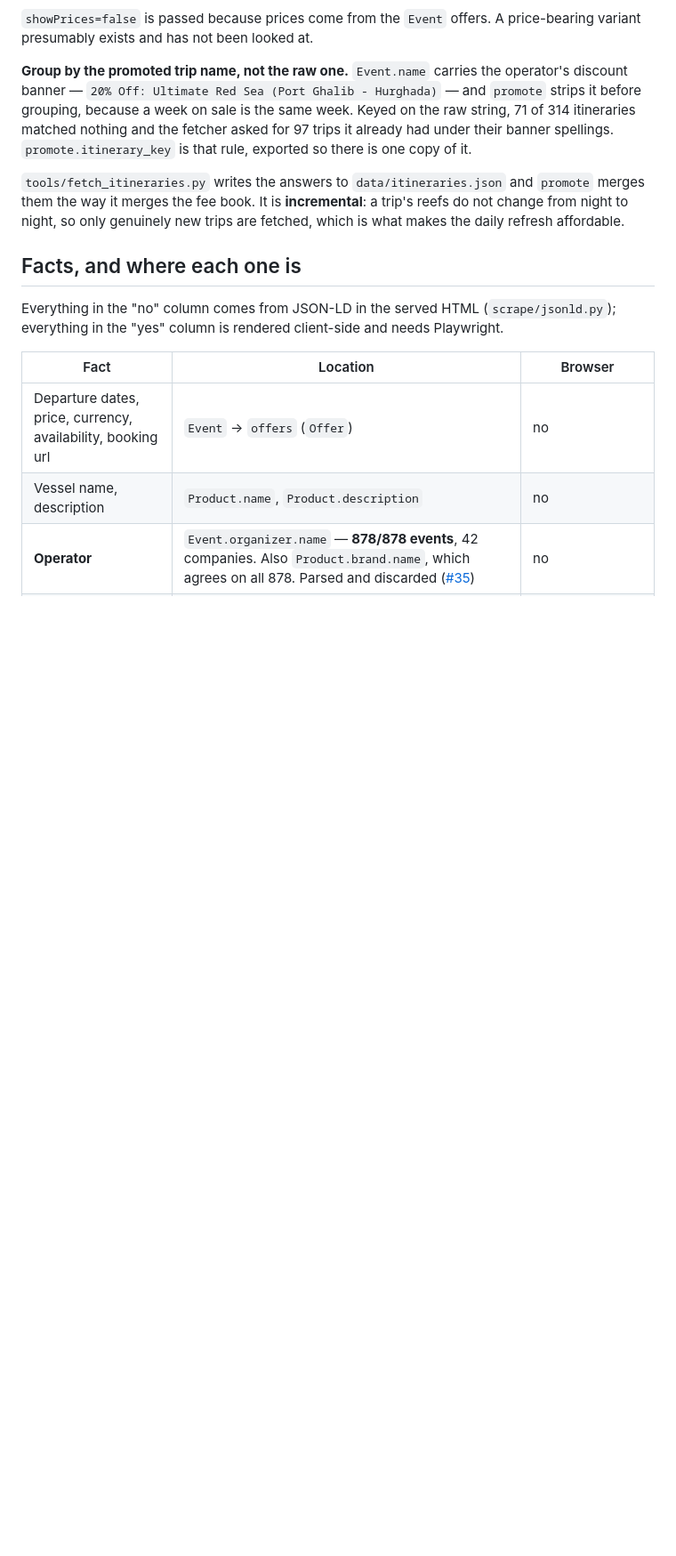
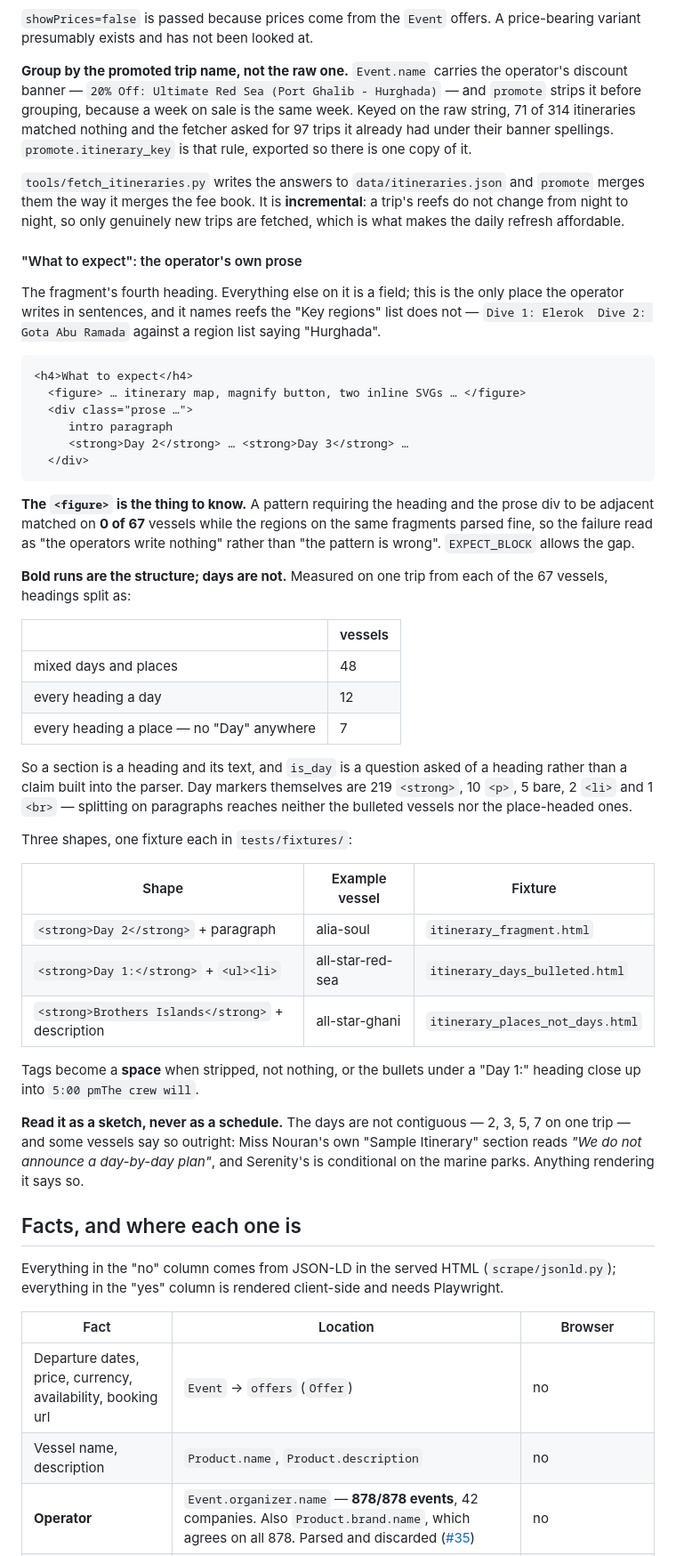
Before and after one commit to PaludaNCode/Liveaboard, a Markdown page: docs/sources/liveaboard.com.md, the part around one of its changes. Shown at 89% size. GitHub-like rendering; blank space fills up the shorter version.

Commit message:
docs: the prose parses on all 67 vessels, and what it is
Verified on a runner, which is the only place that can reach the source.
The rewritten pattern produced sections on 67 of 67 -- the previous one
produced them on none -- so the map now records the <figure> that broke
it, in the negatives table where a lead ruled out belongs.

The shape numbers are the part worth writing down, because they are an
argument against the obvious parser: 48 vessels mix days with places, 12
head every section with a day, and 7 never write "Day" at all. Reading
this as a day-by-day itinerary would be wrong on 55 of 67. It is also
not a schedule even where it looks like one -- Miss Nouran's own section
says "We do not announce a day-by-day plan".

Co-Authored-By: Claude Opus 5 <noreply@anthropic.com>
Claude-Session: https://claude.ai/code/session_01CFckrML9xXg9sydCRXKdPK

````diff
--- a/docs/sources/liveaboard.com.md
+++ b/docs/sources/liveaboard.com.md
@@ -67,6 +67,57 @@ and the fetcher asked for 97 trips it already had under their banner spellings.
 trip's reefs do not change from night to night, so only genuinely new trips are
 fetched, which is what makes the daily refresh affordable.
 
+#### "What to expect": the operator's own prose
+
+The fragment's fourth heading. Everything else on it is a field; this is the
+only place the operator writes in sentences, and it names reefs the "Key
+regions" list does not — `Dive 1: Elerok  Dive 2: Gota Abu Ramada` against a
+region list saying "Hurghada".
+
+```
+<h4>What to expect</h4>
+  <figure> … itinerary map, magnify button, two inline SVGs … </figure>
+  <div class="prose …">
+     intro paragraph
+     <strong>Day 2</strong> … <strong>Day 3</strong> …
+  </div>
+```
+
+**The `<figure>` is the thing to know.** A pattern requiring the heading and
+the prose div to be adjacent matched on **0 of 67** vessels while the regions
+on the same fragments parsed fine, so the failure read as "the operators write
+nothing" rather than "the pattern is wrong". `EXPECT_BLOCK` allows the gap.
+
+**Bold runs are the structure; days are not.** Measured on one trip from each
+of the 67 vessels, headings split as:
+
+| | vessels |
+|---|---|
+| mixed days and places | 48 |
+| every heading a day | 12 |
+| every heading a place — no "Day" anywhere | 7 |
+
+So a section is a heading and its text, and `is_day` is a question asked of a
+heading rather than a claim built into the parser. Day markers themselves are
+219 `<strong>`, 10 `<p>`, 5 bare, 2 `<li>` and 1 `<br>` — splitting on
+paragraphs reaches neither the bulleted vessels nor the place-headed ones.
+
+Three shapes, one fixture each in `tests/fixtures/`:
+
+| Shape | Example vessel | Fixture |
+|---|---|---|
+| `<strong>Day 2</strong>` + paragraph | alia-soul | `itinerary_fragment.html` |
+| `<strong>Day 1:</strong>` + `<ul><li>` | all-star-red-sea | `itinerary_days_bulleted.html` |
+| `<strong>Brothers Islands</strong>` + description | all-star-ghani | `itinerary_places_not_days.html` |
+
+Tags become a **space** when stripped, not nothing, or the bullets under a
+"Day 1:" heading close up into `5:00 pmThe crew will`.
+
+**Read it as a sketch, never as a schedule.** The days are not contiguous — 2,
+3, 5, 7 on one trip — and some vessels say so outright: Miss Nouran's own
+"Sample Itinerary" section reads *"We do not announce a day-by-day plan"*, and
+Serenity's is conditional on the marine parks. Anything rendering it says so.
+
 ## Facts, and where each one is
 
 Everything in the "no" column comes from JSON-LD in the served HTML
````
Also changed, not shown: other parts of docs/sources/liveaboard.com.md (+3 -0 lines).
